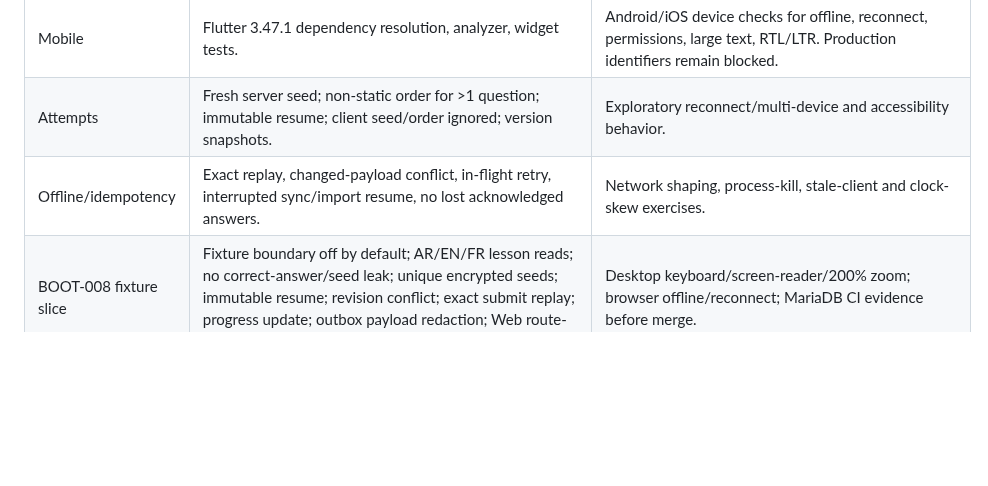
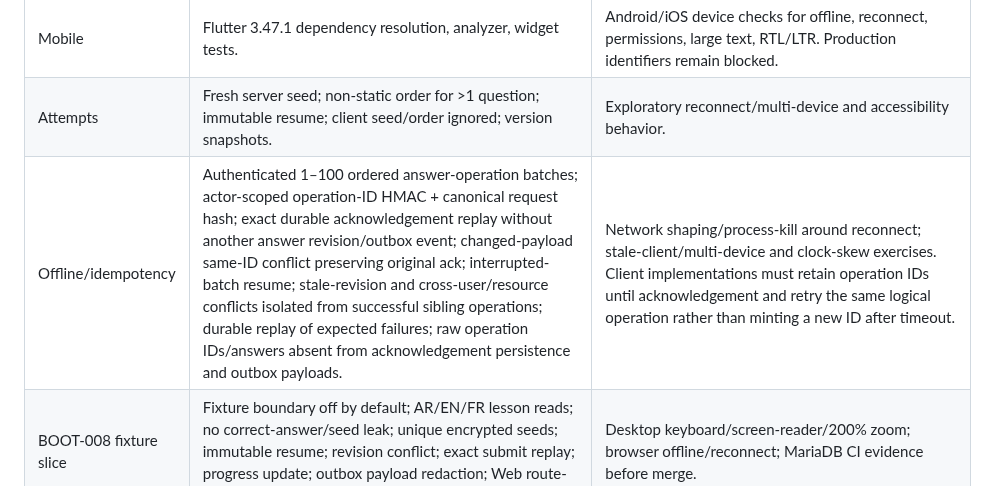
Before and after one commit to walidatiyaai2025-gif/Modrik, a Markdown page: docs/qa/test-matrix.md, the part around the change. Drawn GitHub-style; blank space fills up the shorter version.

Commit message:
docs(sync): expand offline replay verification matrix

```diff
--- a/docs/qa/test-matrix.md
+++ b/docs/qa/test-matrix.md
@@ -10,7 +10,7 @@ Automated gates run from `.github/workflows/ci.yml`; manual release checks suppl
 | Student Web | npm audit, ESLint, TypeScript, component smoke tests, production Next build on Node 22.23.2. | Desktop/laptop keyboard, screen-reader, 200% zoom/large text, AR/EN/FR and RTL/LTR checks. |
 | Mobile | Flutter 3.47.1 dependency resolution, analyzer, widget tests. | Android/iOS device checks for offline, reconnect, permissions, large text, RTL/LTR. Production identifiers remain blocked. |
 | Attempts | Fresh server seed; non-static order for >1 question; immutable resume; client seed/order ignored; version snapshots. | Exploratory reconnect/multi-device and accessibility behavior. |
-| Offline/idempotency | Exact replay, changed-payload conflict, in-flight retry, interrupted sync/import resume, no lost acknowledged answers. | Network shaping, process-kill, stale-client and clock-skew exercises. |
+| Offline/idempotency | Authenticated 1–100 ordered answer-operation batches; actor-scoped operation-ID HMAC + canonical request hash; exact durable acknowledgement replay without another answer revision/outbox event; changed-payload same-ID conflict preserving original ack; interrupted-batch resume; stale-revision and cross-user/resource conflicts isolated from successful sibling operations; durable replay of expected failures; raw operation IDs/answers absent from acknowledgement persistence and outbox payloads. | Network shaping/process-kill around reconnect; stale-client/multi-device and clock-skew exercises. Client implementations must retain operation IDs until acknowledgement and retry the same logical operation rather than minting a new ID after timeout. |
 | BOOT-008 fixture slice | Fixture boundary off by default; AR/EN/FR lesson reads; no correct-answer/seed leak; unique encrypted seeds; immutable resume; revision conflict; exact submit replay; progress update; outbox payload redaction; Web route-handler-to-Laravel smoke. | Desktop keyboard/screen-reader/200% zoom; browser offline/reconnect; MariaDB CI evidence before merge. |
 | Academic-context lifecycle | Onboarding activation; active-context reset-required conflict; exact replay; changed-payload conflict; old context/attempt/progress archival; in-progress abandonment; active projection isolation; transition/outbox audit; migration round trip. | MariaDB 10.11 CI evidence; owner review before real board/syllabus activation. |
 | Content preparation/staging | Student-role denial; deterministic settings hash/prompt/bundle; exact request and multipart replay; changed-payload conflict; compressed/uncompressed/file-count/entry limits; traversal/symlink/compression-ratio rejection; exact manifest files and hashes; request/schema/settings/scope binding; semantic references; synthetic rights boundary; durable rejection audit/checkpoints/outbox; zero curriculum writes. | Content Team review and rights evidence before any real archive is eligible; publication remains a separately approved workflow. |
```
